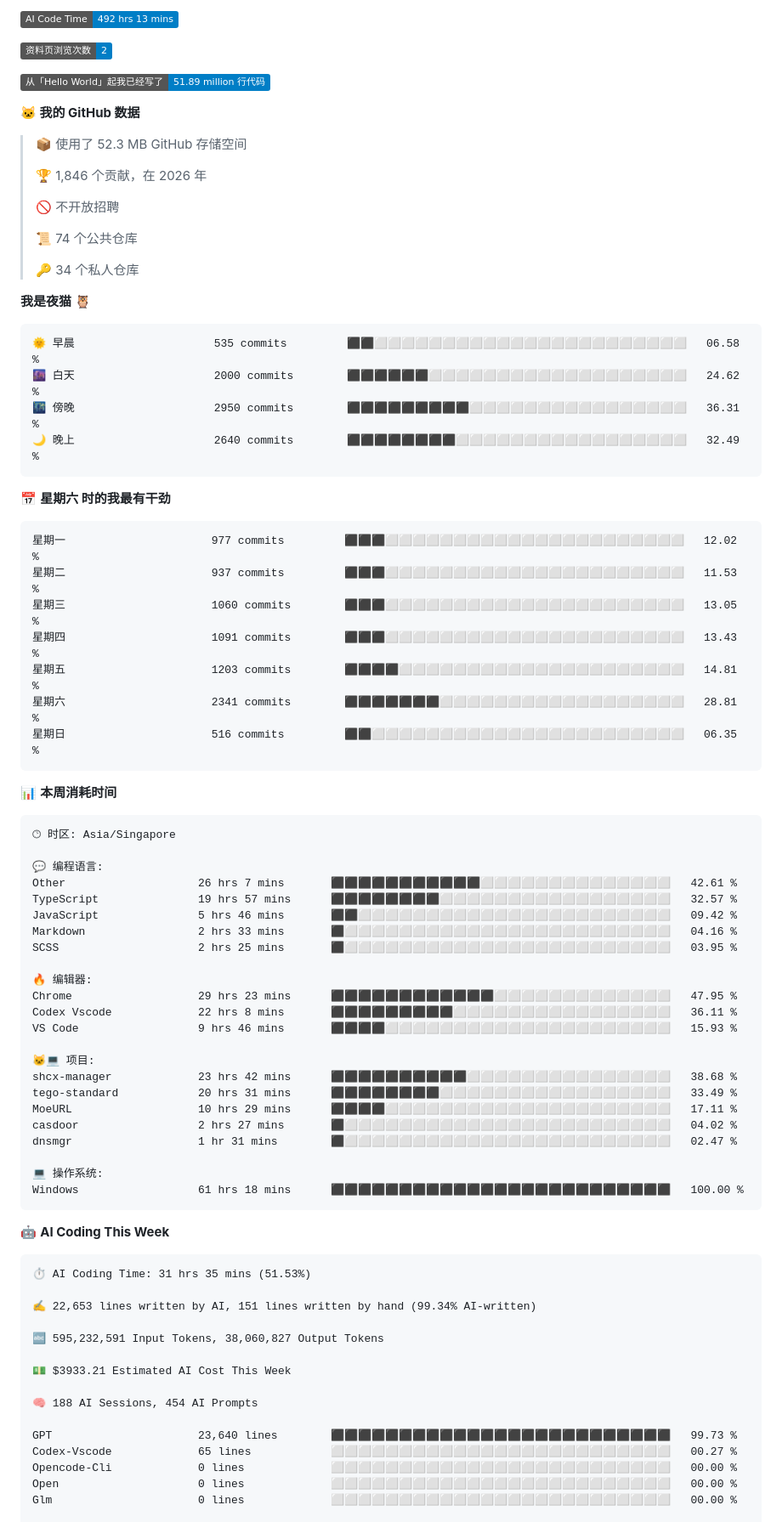
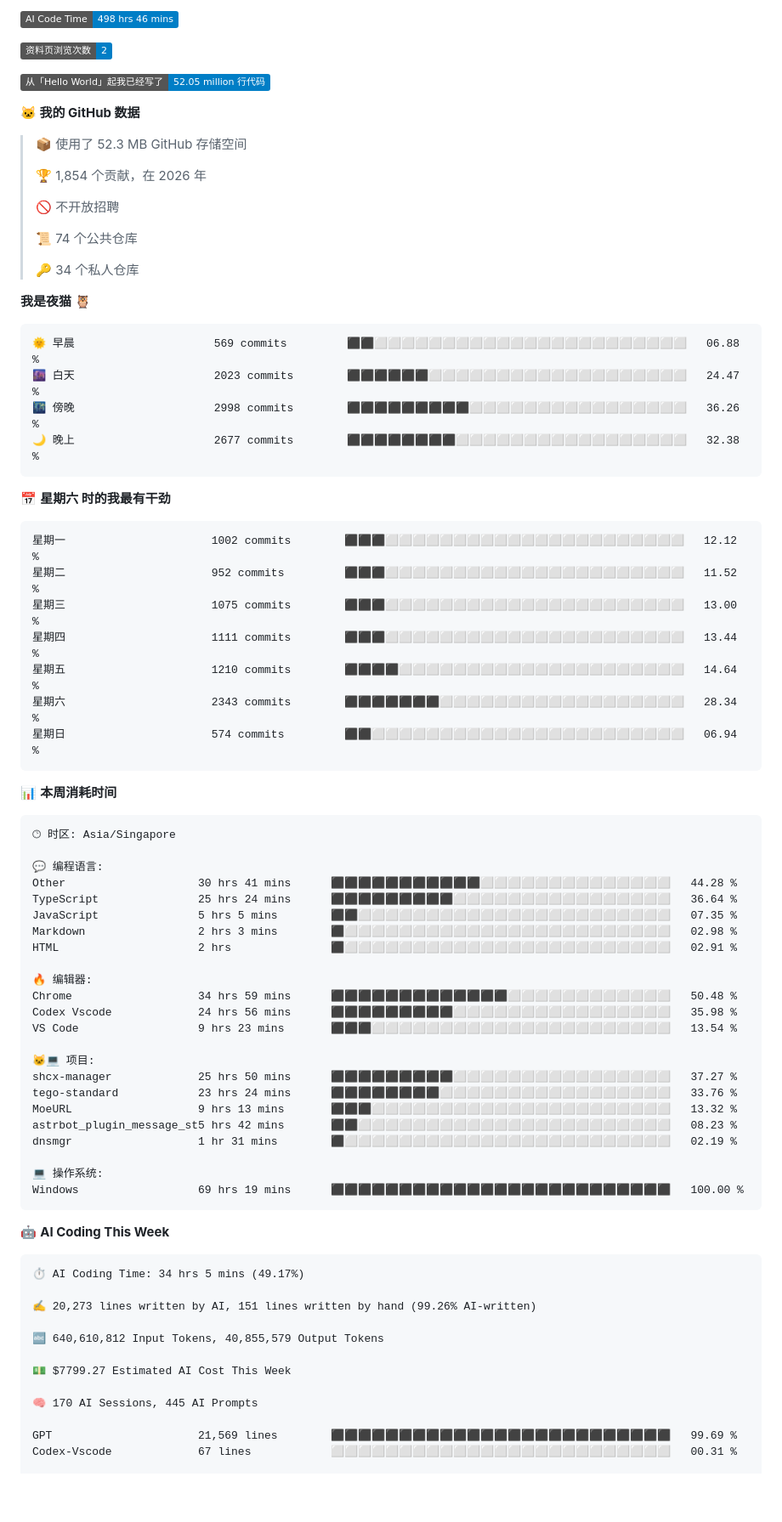
Before and after one commit to TomyJan/TomyJan, a Markdown page: README.md, the part around one of its changes. Shown at 85% size. GitHub-like rendering; badges without logos; blank space fills up the shorter version.

Commit message:
Updated with Dev Metrics

````diff
--- a/README.md
+++ b/README.md
@@ -35,15 +35,15 @@
 
-![AI Code Time](http://img.shields.io/badge/AI%20Code%20Time-492%20hrs%2013%20mins-blue?style=flat)
+![AI Code Time](http://img.shields.io/badge/AI%20Code%20Time-498%20hrs%2046%20mins-blue?style=flat)
 
 ![Profile Views](http://img.shields.io/badge/%E8%B5%84%E6%96%99%E9%A1%B5%E6%B5%8F%E8%A7%88%E6%AC%A1%E6%95%B0-2-blue?style=flat)
 
-![Lines of code](https://img.shields.io/badge/%E4%BB%8E%E3%80%8CHello%20World%E3%80%8D%E8%B5%B7%E6%88%91%E5%B7%B2%E7%BB%8F%E5%86%99%E4%BA%86-51.89%20million%20%E8%A1%8C%E4%BB%A3%E7%A0%81-blue?style=flat)
+![Lines of code](https://img.shields.io/badge/%E4%BB%8E%E3%80%8CHello%20World%E3%80%8D%E8%B5%B7%E6%88%91%E5%B7%B2%E7%BB%8F%E5%86%99%E4%BA%86-52.05%20million%20%E8%A1%8C%E4%BB%A3%E7%A0%81-blue?style=flat)
 
 **🐱 我的 GitHub 数据**
 
 > 📦  使用了 52.3 MB GitHub 存储空间
  >
-> 🏆 1,846 个贡献，在 2026 年
+> 🏆 1,854 个贡献，在 2026 年
  >
 > 🚫 不开放招聘
  >
@@ -54,21 +54,21 @@
 **我是夜猫 🦉**
 
 ```text
-🌞 早晨                     535 commits         ⬛⬛⬜⬜⬜⬜⬜⬜⬜⬜⬜⬜⬜⬜⬜⬜⬜⬜⬜⬜⬜⬜⬜⬜⬜   06.58 %
-🌆 白天                     2000 commits        ⬛⬛⬛⬛⬛⬛⬜⬜⬜⬜⬜⬜⬜⬜⬜⬜⬜⬜⬜⬜⬜⬜⬜⬜⬜   24.62 %
-🌃 傍晚                     2950 commits        ⬛⬛⬛⬛⬛⬛⬛⬛⬛⬜⬜⬜⬜⬜⬜⬜⬜⬜⬜⬜⬜⬜⬜⬜⬜   36.31 %
-🌙 晚上                     2640 commits        ⬛⬛⬛⬛⬛⬛⬛⬛⬜⬜⬜⬜⬜⬜⬜⬜⬜⬜⬜⬜⬜⬜⬜⬜⬜   32.49 %
+🌞 早晨                     569 commits         ⬛⬛⬜⬜⬜⬜⬜⬜⬜⬜⬜⬜⬜⬜⬜⬜⬜⬜⬜⬜⬜⬜⬜⬜⬜   06.88 %
+🌆 白天                     2023 commits        ⬛⬛⬛⬛⬛⬛⬜⬜⬜⬜⬜⬜⬜⬜⬜⬜⬜⬜⬜⬜⬜⬜⬜⬜⬜   24.47 %
+🌃 傍晚                     2998 commits        ⬛⬛⬛⬛⬛⬛⬛⬛⬛⬜⬜⬜⬜⬜⬜⬜⬜⬜⬜⬜⬜⬜⬜⬜⬜   36.26 %
+🌙 晚上                     2677 commits        ⬛⬛⬛⬛⬛⬛⬛⬛⬜⬜⬜⬜⬜⬜⬜⬜⬜⬜⬜⬜⬜⬜⬜⬜⬜   32.38 %
 ```
 📅 **星期六 时的我最有干劲**
 
 ```text
-星期一                      977 commits         ⬛⬛⬛⬜⬜⬜⬜⬜⬜⬜⬜⬜⬜⬜⬜⬜⬜⬜⬜⬜⬜⬜⬜⬜⬜   12.02 %
-星期二                      937 commits         ⬛⬛⬛⬜⬜⬜⬜⬜⬜⬜⬜⬜⬜⬜⬜⬜⬜⬜⬜⬜⬜⬜⬜⬜⬜   11.53 %
-星期三                      1060 commits        ⬛⬛⬛⬜⬜⬜⬜⬜⬜⬜⬜⬜⬜⬜⬜⬜⬜⬜⬜⬜⬜⬜⬜⬜⬜   13.05 %
-星期四                      1091 commits        ⬛⬛⬛⬜⬜⬜⬜⬜⬜⬜⬜⬜⬜⬜⬜⬜⬜⬜⬜⬜⬜⬜⬜⬜⬜   13.43 %
-星期五                      1203 commits        ⬛⬛⬛⬛⬜⬜⬜⬜⬜⬜⬜⬜⬜⬜⬜⬜⬜⬜⬜⬜⬜⬜⬜⬜⬜   14.81 %
-星期六                      2341 commits        ⬛⬛⬛⬛⬛⬛⬛⬜⬜⬜⬜⬜⬜⬜⬜⬜⬜⬜⬜⬜⬜⬜⬜⬜⬜   28.81 %
-星期日                      516 commits         ⬛⬛⬜⬜⬜⬜⬜⬜⬜⬜⬜⬜⬜⬜⬜⬜⬜⬜⬜⬜⬜⬜⬜⬜⬜   06.35 %
+星期一                      1002 commits        ⬛⬛⬛⬜⬜⬜⬜⬜⬜⬜⬜⬜⬜⬜⬜⬜⬜⬜⬜⬜⬜⬜⬜⬜⬜   12.12 %
+星期二                      952 commits         ⬛⬛⬛⬜⬜⬜⬜⬜⬜⬜⬜⬜⬜⬜⬜⬜⬜⬜⬜⬜⬜⬜⬜⬜⬜   11.52 %
+星期三                      1075 commits        ⬛⬛⬛⬜⬜⬜⬜⬜⬜⬜⬜⬜⬜⬜⬜⬜⬜⬜⬜⬜⬜⬜⬜⬜⬜   13.00 %
+星期四                      1111 commits        ⬛⬛⬛⬜⬜⬜⬜⬜⬜⬜⬜⬜⬜⬜⬜⬜⬜⬜⬜⬜⬜⬜⬜⬜⬜   13.44 %
+星期五                      1210 commits        ⬛⬛⬛⬛⬜⬜⬜⬜⬜⬜⬜⬜⬜⬜⬜⬜⬜⬜⬜⬜⬜⬜⬜⬜⬜   14.64 %
+星期六                      2343 commits        ⬛⬛⬛⬛⬛⬛⬛⬜⬜⬜⬜⬜⬜⬜⬜⬜⬜⬜⬜⬜⬜⬜⬜⬜⬜   28.34 %
+星期日                      574 commits         ⬛⬛⬜⬜⬜⬜⬜⬜⬜⬜⬜⬜⬜⬜⬜⬜⬜⬜⬜⬜⬜⬜⬜⬜⬜   06.94 %
 ```
 
 
@@ -78,45 +78,42 @@
 🕑︎ 时区: Asia/Singapore
 
 💬 编程语言:
-Other                    26 hrs 7 mins       ⬛⬛⬛⬛⬛⬛⬛⬛⬛⬛⬛⬜⬜⬜⬜⬜⬜⬜⬜⬜⬜⬜⬜⬜⬜   42.61 %
-TypeScript               19 hrs 57 mins      ⬛⬛⬛⬛⬛⬛⬛⬛⬜⬜⬜⬜⬜⬜⬜⬜⬜⬜⬜⬜⬜⬜⬜⬜⬜   32.57 %
-JavaScript               5 hrs 46 mins       ⬛⬛⬜⬜⬜⬜⬜⬜⬜⬜⬜⬜⬜⬜⬜⬜⬜⬜⬜⬜⬜⬜⬜⬜⬜   09.42 %
-Markdown                 2 hrs 33 mins       ⬛⬜⬜⬜⬜⬜⬜⬜⬜⬜⬜⬜⬜⬜⬜⬜⬜⬜⬜⬜⬜⬜⬜⬜⬜   04.16 %
-SCSS                     2 hrs 25 mins       ⬛⬜⬜⬜⬜⬜⬜⬜⬜⬜⬜⬜⬜⬜⬜⬜⬜⬜⬜⬜⬜⬜⬜⬜⬜   03.95 %
+Other                    30 hrs 41 mins      ⬛⬛⬛⬛⬛⬛⬛⬛⬛⬛⬛⬜⬜⬜⬜⬜⬜⬜⬜⬜⬜⬜⬜⬜⬜   44.28 %
+TypeScript               25 hrs 24 mins      ⬛⬛⬛⬛⬛⬛⬛⬛⬛⬜⬜⬜⬜⬜⬜⬜⬜⬜⬜⬜⬜⬜⬜⬜⬜   36.64 %
+JavaScript               5 hrs 5 mins        ⬛⬛⬜⬜⬜⬜⬜⬜⬜⬜⬜⬜⬜⬜⬜⬜⬜⬜⬜⬜⬜⬜⬜⬜⬜   07.35 %
+Markdown                 2 hrs 3 mins        ⬛⬜⬜⬜⬜⬜⬜⬜⬜⬜⬜⬜⬜⬜⬜⬜⬜⬜⬜⬜⬜⬜⬜⬜⬜   02.98 %
+HTML                     2 hrs               ⬛⬜⬜⬜⬜⬜⬜⬜⬜⬜⬜⬜⬜⬜⬜⬜⬜⬜⬜⬜⬜⬜⬜⬜⬜   02.91 %
 
 🔥 编辑器:
-Chrome                   29 hrs 23 mins      ⬛⬛⬛⬛⬛⬛⬛⬛⬛⬛⬛⬛⬜⬜⬜⬜⬜⬜⬜⬜⬜⬜⬜⬜⬜   47.95 %
-Codex Vscode             22 hrs 8 mins       ⬛⬛⬛⬛⬛⬛⬛⬛⬛⬜⬜⬜⬜⬜⬜⬜⬜⬜⬜⬜⬜⬜⬜⬜⬜   36.11 %
-VS Code                  9 hrs 46 mins       ⬛⬛⬛⬛⬜⬜⬜⬜⬜⬜⬜⬜⬜⬜⬜⬜⬜⬜⬜⬜⬜⬜⬜⬜⬜   15.93 %
+Chrome                   34 hrs 59 mins      ⬛⬛⬛⬛⬛⬛⬛⬛⬛⬛⬛⬛⬛⬜⬜⬜⬜⬜⬜⬜⬜⬜⬜⬜⬜   50.48 %
+Codex Vscode             24 hrs 56 mins      ⬛⬛⬛⬛⬛⬛⬛⬛⬛⬜⬜⬜⬜⬜⬜⬜⬜⬜⬜⬜⬜⬜⬜⬜⬜   35.98 %
+VS Code                  9 hrs 23 mins       ⬛⬛⬛⬜⬜⬜⬜⬜⬜⬜⬜⬜⬜⬜⬜⬜⬜⬜⬜⬜⬜⬜⬜⬜⬜   13.54 %
 
 🐱‍💻 项目:
-shcx-manager             23 hrs 42 mins      ⬛⬛⬛⬛⬛⬛⬛⬛⬛⬛⬜⬜⬜⬜⬜⬜⬜⬜⬜⬜⬜⬜⬜⬜⬜   38.68 %
-tego-standard            20 hrs 31 mins      ⬛⬛⬛⬛⬛⬛⬛⬛⬜⬜⬜⬜⬜⬜⬜⬜⬜⬜⬜⬜⬜⬜⬜⬜⬜   33.49 %
-MoeURL                   10 hrs 29 mins      ⬛⬛⬛⬛⬜⬜⬜⬜⬜⬜⬜⬜⬜⬜⬜⬜⬜⬜⬜⬜⬜⬜⬜⬜⬜   17.11 %
-casdoor                  2 hrs 27 mins       ⬛⬜⬜⬜⬜⬜⬜⬜⬜⬜⬜⬜⬜⬜⬜⬜⬜⬜⬜⬜⬜⬜⬜⬜⬜   04.02 %
-dnsmgr                   1 hr 31 mins        ⬛⬜⬜⬜⬜⬜⬜⬜⬜⬜⬜⬜⬜⬜⬜⬜⬜⬜⬜⬜⬜⬜⬜⬜⬜   02.47 %
+shcx-manager             25 hrs 50 mins      ⬛⬛⬛⬛⬛⬛⬛⬛⬛⬜⬜⬜⬜⬜⬜⬜⬜⬜⬜⬜⬜⬜⬜⬜⬜   37.27 %
+tego-standard            23 hrs 24 mins      ⬛⬛⬛⬛⬛⬛⬛⬛⬜⬜⬜⬜⬜⬜⬜⬜⬜⬜⬜⬜⬜⬜⬜⬜⬜   33.76 %
+MoeURL                   9 hrs 13 mins       ⬛⬛⬛⬜⬜⬜⬜⬜⬜⬜⬜⬜⬜⬜⬜⬜⬜⬜⬜⬜⬜⬜⬜⬜⬜   13.32 %
+astrbot_plugin_message_st5 hrs 42 mins       ⬛⬛⬜⬜⬜⬜⬜⬜⬜⬜⬜⬜⬜⬜⬜⬜⬜⬜⬜⬜⬜⬜⬜⬜⬜   08.23 %
+dnsmgr                   1 hr 31 mins        ⬛⬜⬜⬜⬜⬜⬜⬜⬜⬜⬜⬜⬜⬜⬜⬜⬜⬜⬜⬜⬜⬜⬜⬜⬜   02.19 %
 
 💻 操作系统:
-Windows                  61 hrs 18 mins      ⬛⬛⬛⬛⬛⬛⬛⬛⬛⬛⬛⬛⬛⬛⬛⬛⬛⬛⬛⬛⬛⬛⬛⬛⬛   100.00 %
+Windows                  69 hrs 19 mins      ⬛⬛⬛⬛⬛⬛⬛⬛⬛⬛⬛⬛⬛⬛⬛⬛⬛⬛⬛⬛⬛⬛⬛⬛⬛   100.00 %
 ```
 
 🤖 **AI Coding This Week**
 
 ```text
-⏱ AI Coding Time: 31 hrs 35 mins (51.53%)
+⏱ AI Coding Time: 34 hrs 5 mins (49.17%)
 
-✍️ 22,653 lines written by AI, 151 lines written by hand (99.34% AI-written)
+✍️ 20,273 lines written by AI, 151 lines written by hand (99.26% AI-written)
 
-🔤 595,232,591 Input Tokens, 38,060,827 Output Tokens
+🔤 640,610,812 Input Tokens, 40,855,579 Output Tokens
 
-💵 $3933.21 Estimated AI Cost This Week
+💵 $7799.27 Estimated AI Cost This Week
 
-🧠 188 AI Sessions, 454 AI Prompts
+🧠 170 AI Sessions, 445 AI Prompts
 
-GPT                      23,640 lines        ⬛⬛⬛⬛⬛⬛⬛⬛⬛⬛⬛⬛⬛⬛⬛⬛⬛⬛⬛⬛⬛⬛⬛⬛⬛   99.73 %
-Codex-Vscode             65 lines            ⬜⬜⬜⬜⬜⬜⬜⬜⬜⬜⬜⬜⬜⬜⬜⬜⬜⬜⬜⬜⬜⬜⬜⬜⬜   00.27 %
-Opencode-Cli             0 lines             ⬜⬜⬜⬜⬜⬜⬜⬜⬜⬜⬜⬜⬜⬜⬜⬜⬜⬜⬜⬜⬜⬜⬜⬜⬜   00.00 %
-Open                     0 lines             ⬜⬜⬜⬜⬜⬜⬜⬜⬜⬜⬜⬜⬜⬜⬜⬜⬜⬜⬜⬜⬜⬜⬜⬜⬜   00.00 %
-Glm                      0 lines             ⬜⬜⬜⬜⬜⬜⬜⬜⬜⬜⬜⬜⬜⬜⬜⬜⬜⬜⬜⬜⬜⬜⬜⬜⬜   00.00 %
+GPT                      21,569 lines        ⬛⬛⬛⬛⬛⬛⬛⬛⬛⬛⬛⬛⬛⬛⬛⬛⬛⬛⬛⬛⬛⬛⬛⬛⬛   99.69 %
+Codex-Vscode             67 lines            ⬜⬜⬜⬜⬜⬜⬜⬜⬜⬜⬜⬜⬜⬜⬜⬜⬜⬜⬜⬜⬜⬜⬜⬜⬜   00.31 %
 
 🔎 AI Coding Insights:
````
Also changed, not shown: other parts of README.md (+6 -6 lines), assets/bar_graph.png.
